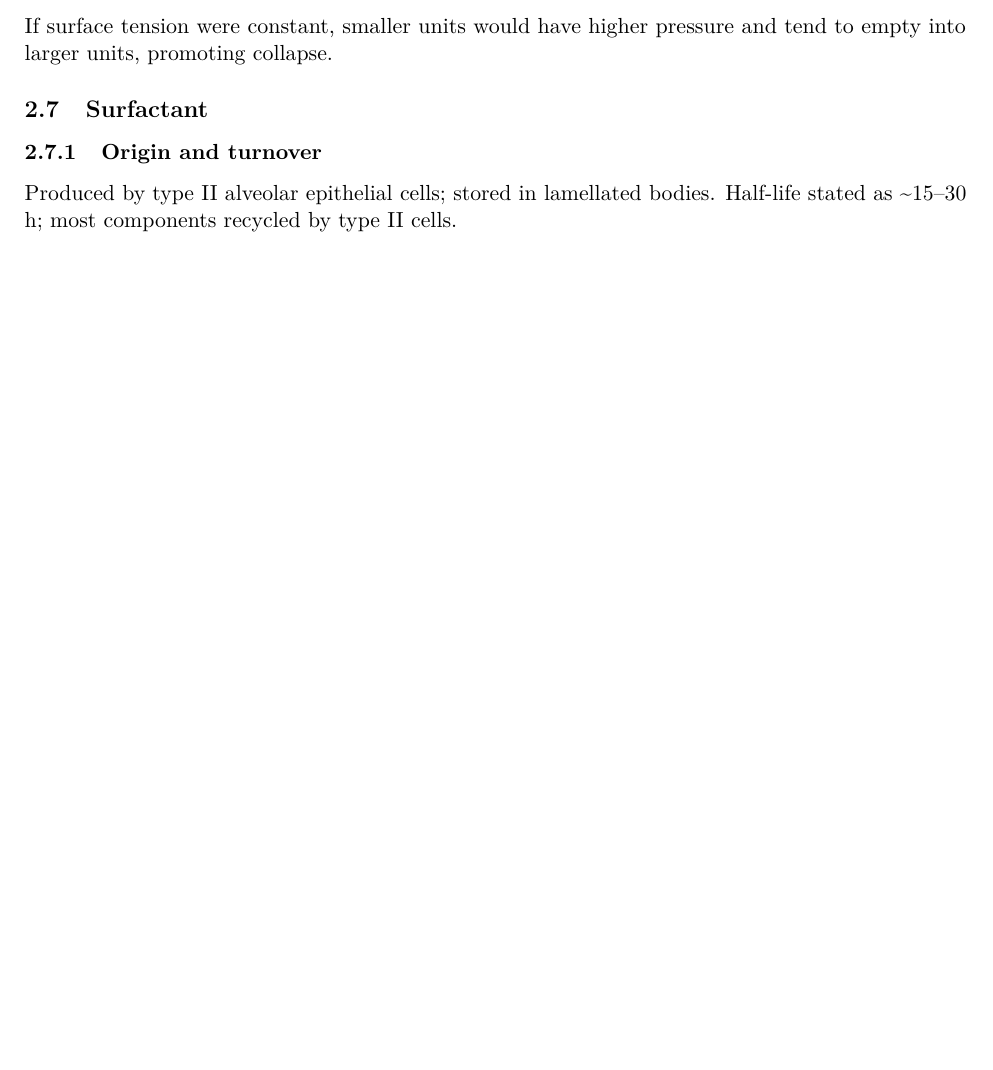
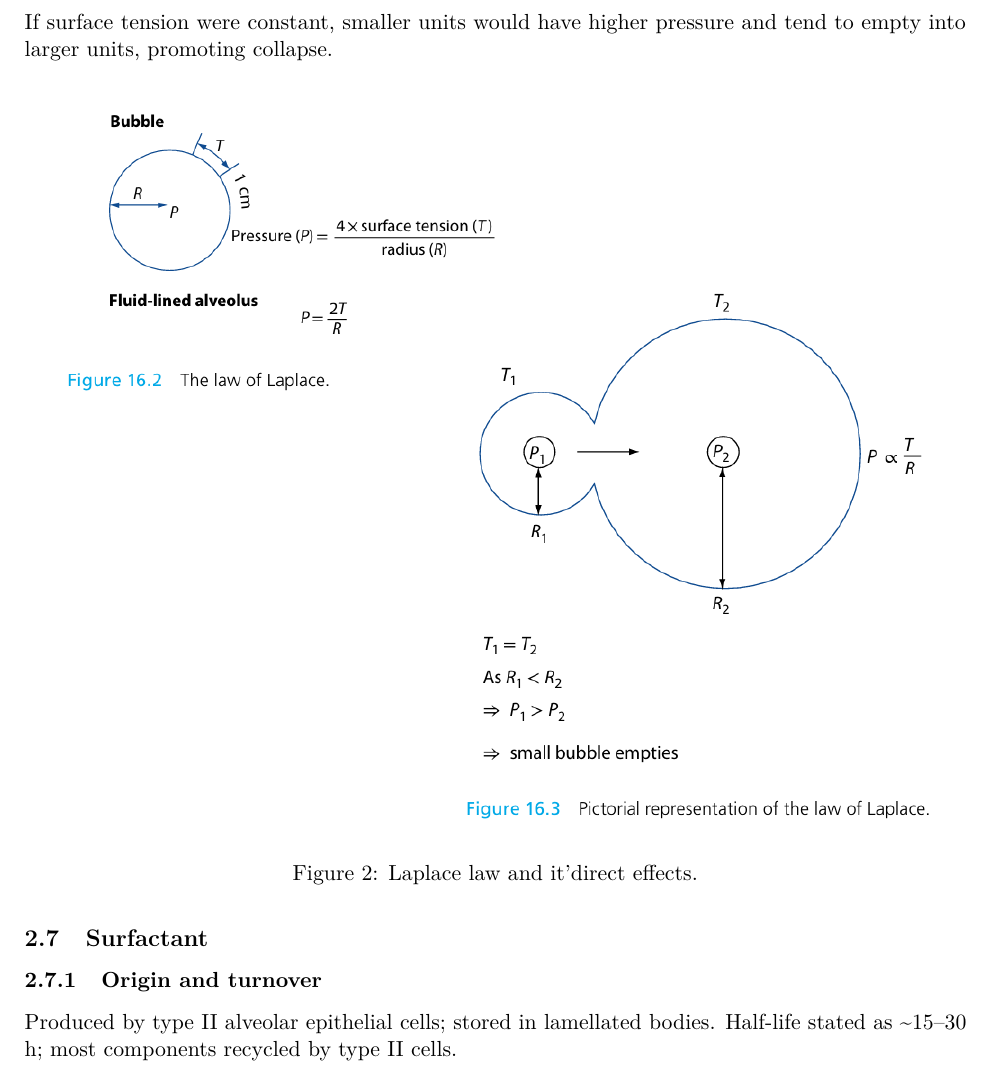
Before and after one commit to DrGranite3071/edaic-notes, a LaTeX document (chapters/Respiratory_physiology.tex): part of page 13 of 48 before the commit and part of page 13 of 49 after it, cut so that both start at the same text, the shorter picture padded with empty space. Compiled offline with pdfLaTeX.

Commit message:
Insert figure for Laplace law in respiratory physiology
Added a figure illustrating Laplace's law and its effects.

```diff
--- a/chapters/Respiratory_physiology.tex
+++ b/chapters/Respiratory_physiology.tex
@@ -364,6 +364,13 @@ The chapter states surface tension contributes \textasciitilde 70\% of total ela
 \subsubsection{Laplace and stability}
 If surface tension were constant, smaller units would have higher pressure and tend to empty into larger units, promoting collapse.
 
+\begin{figure}[H]
+    \centering
+    \includegraphics[width=\textwidth]{laplace_resp.png}
+    \caption{Laplace law and it'direct effects.}
+    \label{fig:laplace_resp}
+\end{figure}
+
 \subsection{Surfactant}
 \subsubsection{Origin and turnover}
 Produced by type II alveolar epithelial cells; stored in lamellated bodies. Half-life stated as \textasciitilde 15--30 h; most components recycled by type II cells.
```
